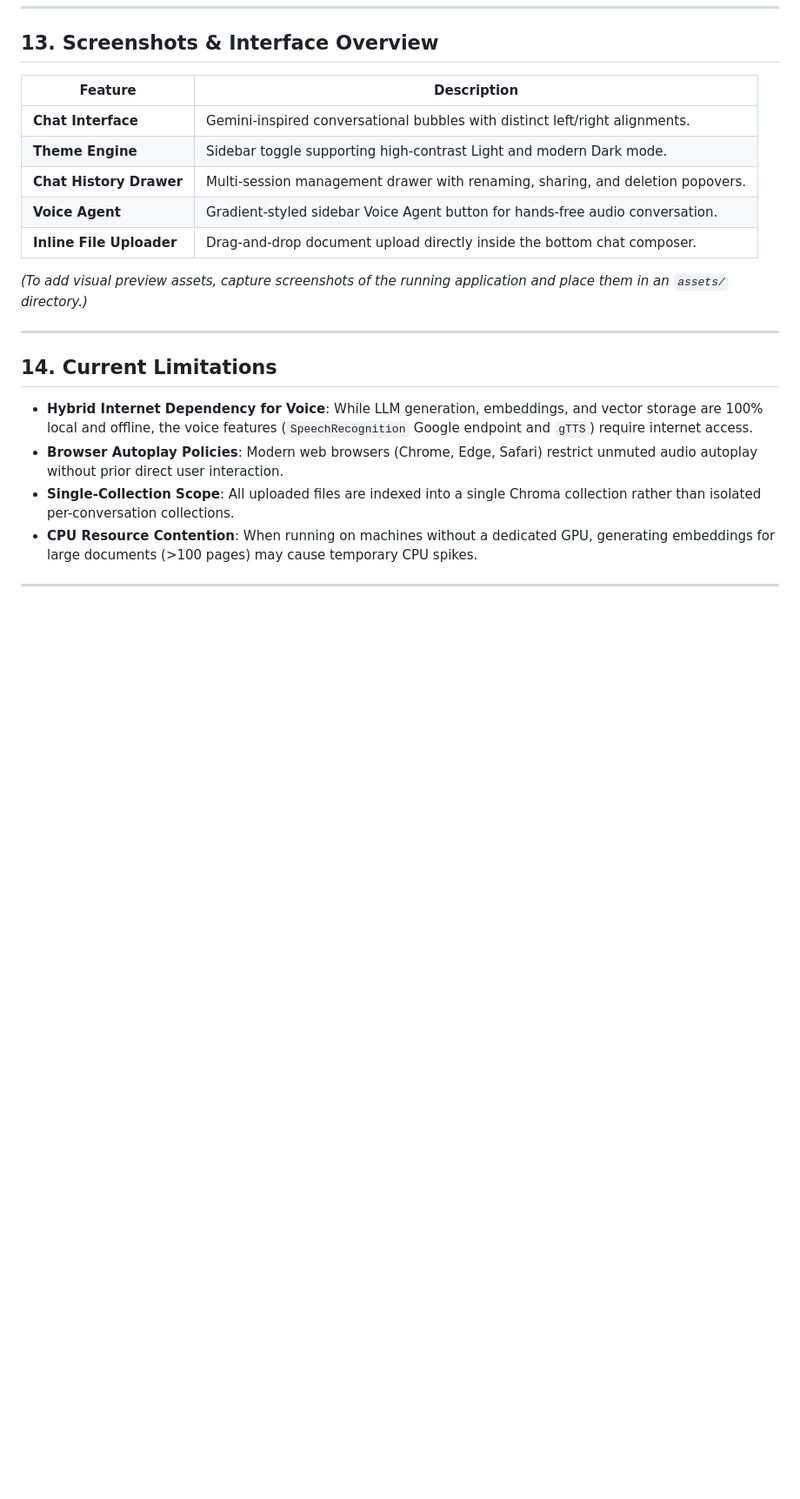
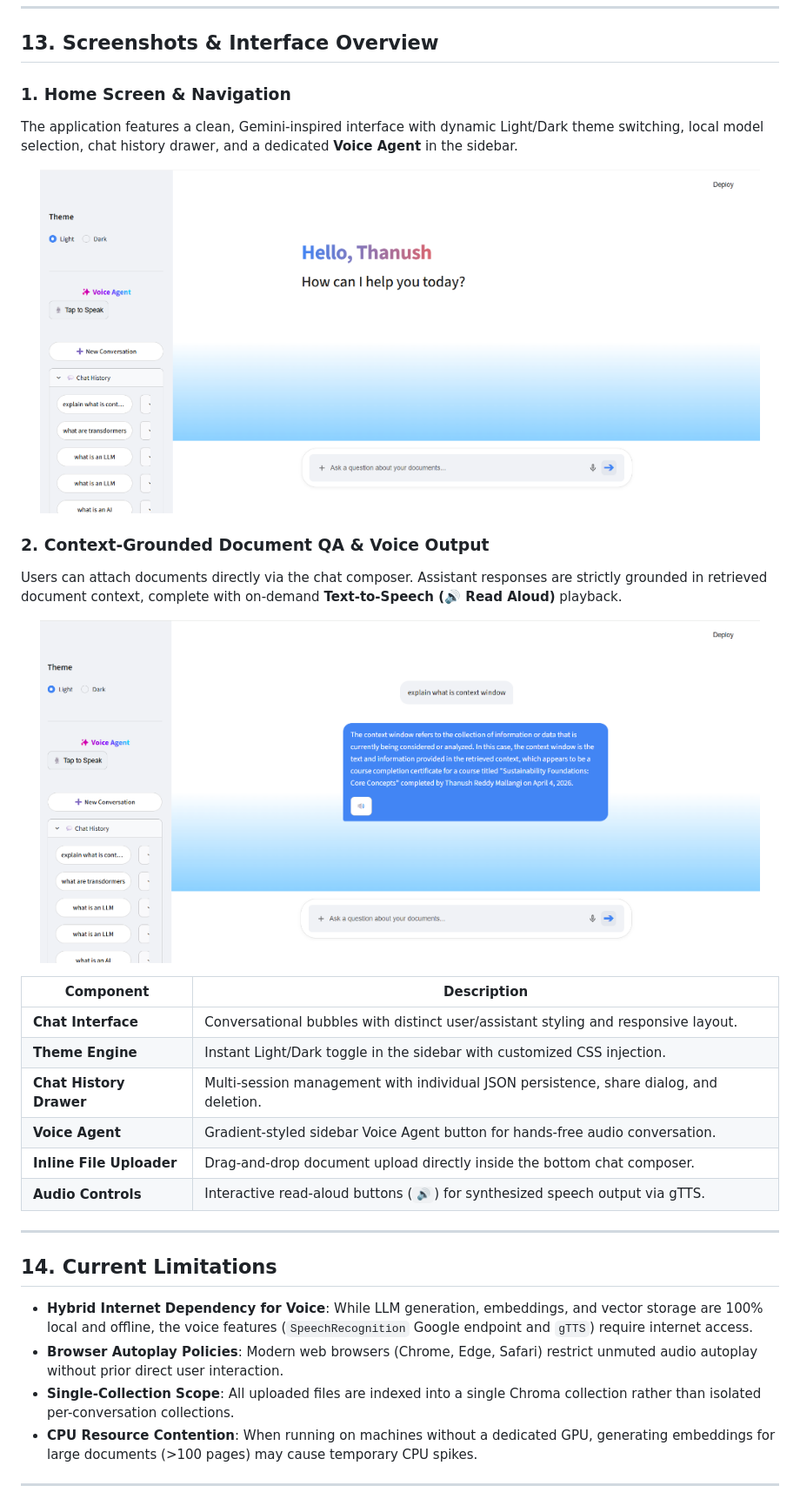
Before and after one commit to mallangithanushreddy-2007/local-rag-chatbot, a Markdown page: README.md, the part around one of its changes. Shown at 87% size. Rendered like a GitHub page; pictures changed too: assets/chat_preview.png (added), assets/home_preview.png (added); blank space fills up the shorter version.

Commit message:
docs: add real UI preview screenshots and update README

```diff
--- a/README.md
+++ b/README.md
@@ -252,15 +255,28 @@ When a user submits a query:
 
 ## 13. Screenshots & Interface Overview
 
-| Feature | Description |
+### 1. Home Screen & Navigation
+The application features a clean, Gemini-inspired interface with dynamic Light/Dark theme switching, local model selection, chat history drawer, and a dedicated **Voice Agent** in the sidebar.
+
+<p align="center">
+  <img src="assets/home_preview.png" alt="Local RAG Chatbot - Home Screen" width="95%" style="border-radius: 8px; box-shadow: 0 4px 14px rgba(0,0,0,0.12);" />
+</p>
+
+### 2. Context-Grounded Document QA & Voice Output
+Users can attach documents directly via the chat composer. Assistant responses are strictly grounded in retrieved document context, complete with on-demand **Text-to-Speech (🔊 Read Aloud)** playback.
+
+<p align="center">
+  <img src="assets/chat_preview.png" alt="Local RAG Chatbot - Conversational QA" width="95%" style="border-radius: 8px; box-shadow: 0 4px 14px rgba(0,0,0,0.12);" />
+</p>
+
+| Component | Description |
 |---|---|
-| **Chat Interface** | Gemini-inspired conversational bubbles with distinct left/right alignments. |
-| **Theme Engine** | Sidebar toggle supporting high-contrast Light and modern Dark mode. |
-| **Chat History Drawer** | Multi-session management drawer with renaming, sharing, and deletion popovers. |
+| **Chat Interface** | Conversational bubbles with distinct user/assistant styling and responsive layout. |
+| **Theme Engine** | Instant Light/Dark toggle in the sidebar with customized CSS injection. |
+| **Chat History Drawer** | Multi-session management with individual JSON persistence, share dialog, and deletion. |
 | **Voice Agent** | Gradient-styled sidebar Voice Agent button for hands-free audio conversation. |
 | **Inline File Uploader** | Drag-and-drop document upload directly inside the bottom chat composer. |
-
-*(To add visual preview assets, capture screenshots of the running application and place them in an `assets/` directory.)*
+| **Audio Controls** | Interactive read-aloud buttons (`🔊`) for synthesized speech output via gTTS. |
 
 ---
 
```
Also changed, not shown: other parts of README.md (+3 -0 lines).
